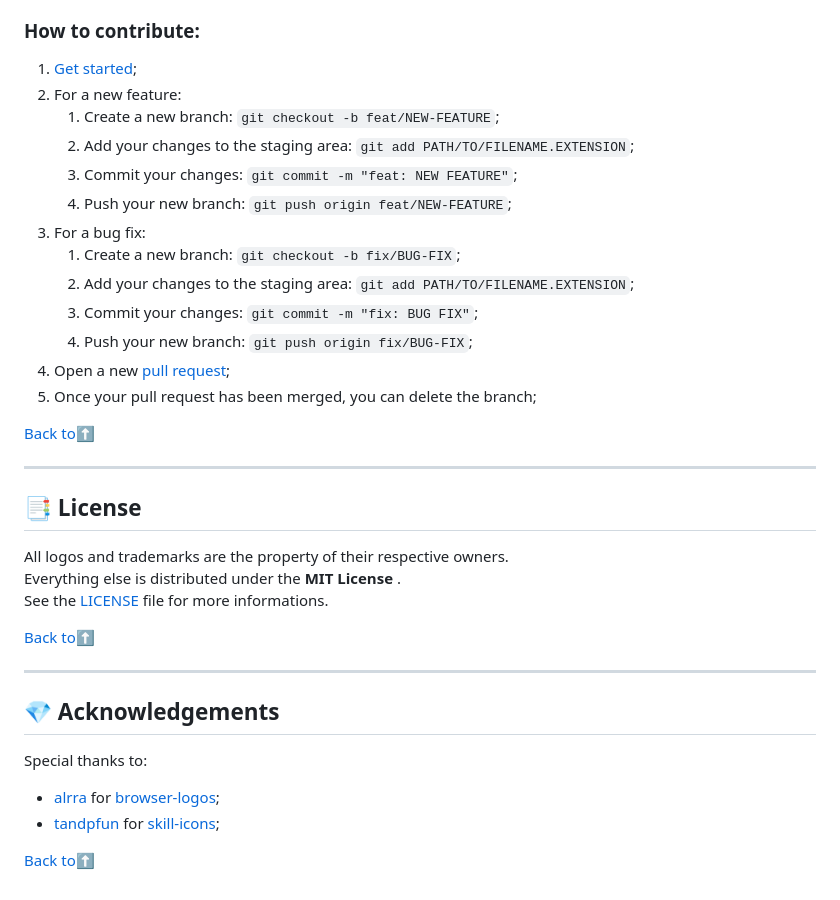
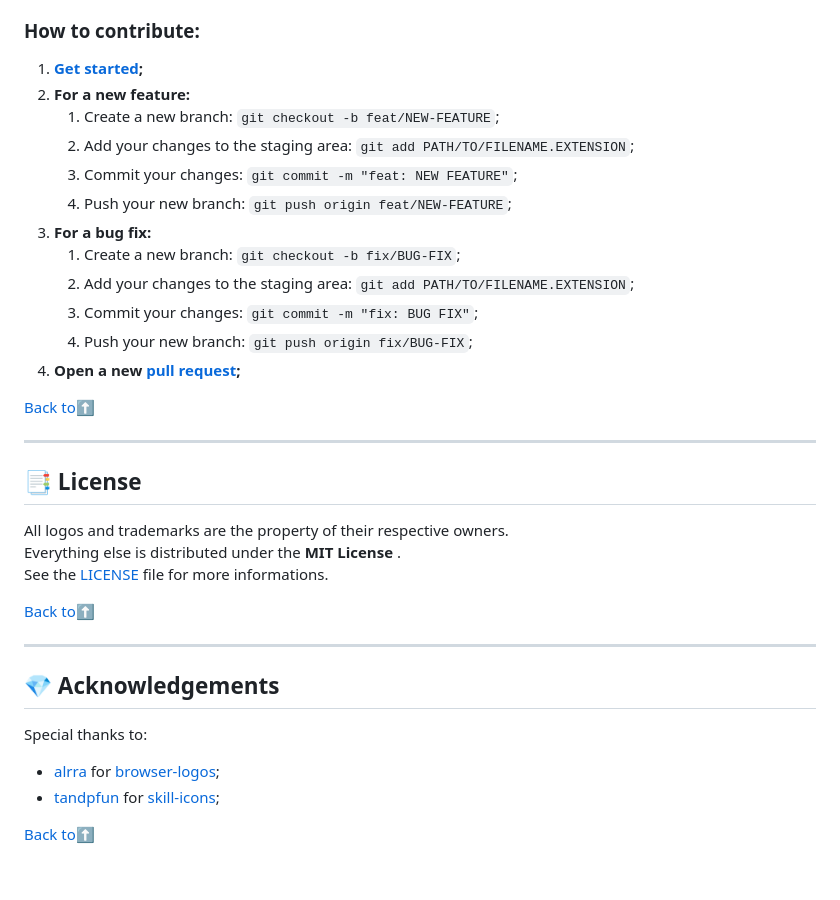
Before and after one commit to doinel1a/webpack-vanilla-js, a Markdown page: README.md, the part around the change printed below. Drawn GitHub-style.

```diff
--- a/README.md
+++ b/README.md
@@ -164,21 +148,20 @@ Please check the [**contributing guide**][code-of-conduct] for details on how to
 
 ### How to contribute:
 
-1.  [Get started](#computer-getting-started "Go to 'Getting started' section");
-2.  For a new feature:
+1.  **[Get started](#computer-getting-started "Go to 'Getting started' section");**
+2.  **For a new feature:**
     1.  Create a new branch: `git checkout -b feat/NEW-FEATURE`;
     2.  Add your changes to the staging area: `git add PATH/TO/FILENAME.EXTENSION`;
     3.  Commit your changes: `git commit -m "feat: NEW FEATURE"`;
     4.  Push your new branch: `git push origin feat/NEW-FEATURE`;
-3.  For a bug fix:
+3.  **For a bug fix:**
     1.  Create a new branch: `git checkout -b fix/BUG-FIX`;
     2.  Add your changes to the staging area: `git add PATH/TO/FILENAME.EXTENSION`;
     3.  Commit your changes: `git commit -m "fix: BUG FIX"`;
     4.  Push your new branch: `git push origin fix/BUG-FIX`;
-4.  Open a new [pull request][pulls];
-5.  Once your pull request has been merged, you can delete the branch;
+4.  **Open a new [pull request][pulls];**
 
-[Back to:arrow_up:](#webpack-vanilla-javascript--starter-template "Back to 'Table of contents' section")
+[Back to:arrow_up:](#webpack-vanilla-javascript--template "Back to 'Table of contents' section")
 
 ---
 
@@ -188,7 +171,7 @@ All logos and trademarks are the property of their respective owners.
 Everything else is distributed under the **MIT License** .
 See the [LICENSE][license] file for more informations.
 
-[Back to:arrow_up:](#webpack-vanilla-javascript--starter-template "Back to 'Table of contents' section")
+[Back to:arrow_up:](#webpack-vanilla-javascript--template "Back to 'Table of contents' section")
 
 ---
 
@@ -199,4 +182,4 @@ Special thanks to:
 - [alrra](https://github.com/alrra) for [browser-logos](https://github.com/alrra/browser-logos);
 - [tandpfun](https://github.com/tandpfun) for [skill-icons](https://github.com/tandpfun/skill-icons);
 
-[Back to:arrow_up:](#webpack-vanilla-javascript--starter-template "Back to 'Table of contents' section")
+[Back to:arrow_up:](#webpack-vanilla-javascript--template "Back to 'Table of contents' section")
```
Also changed, not shown: other parts of README.md (+57 -73 lines).
